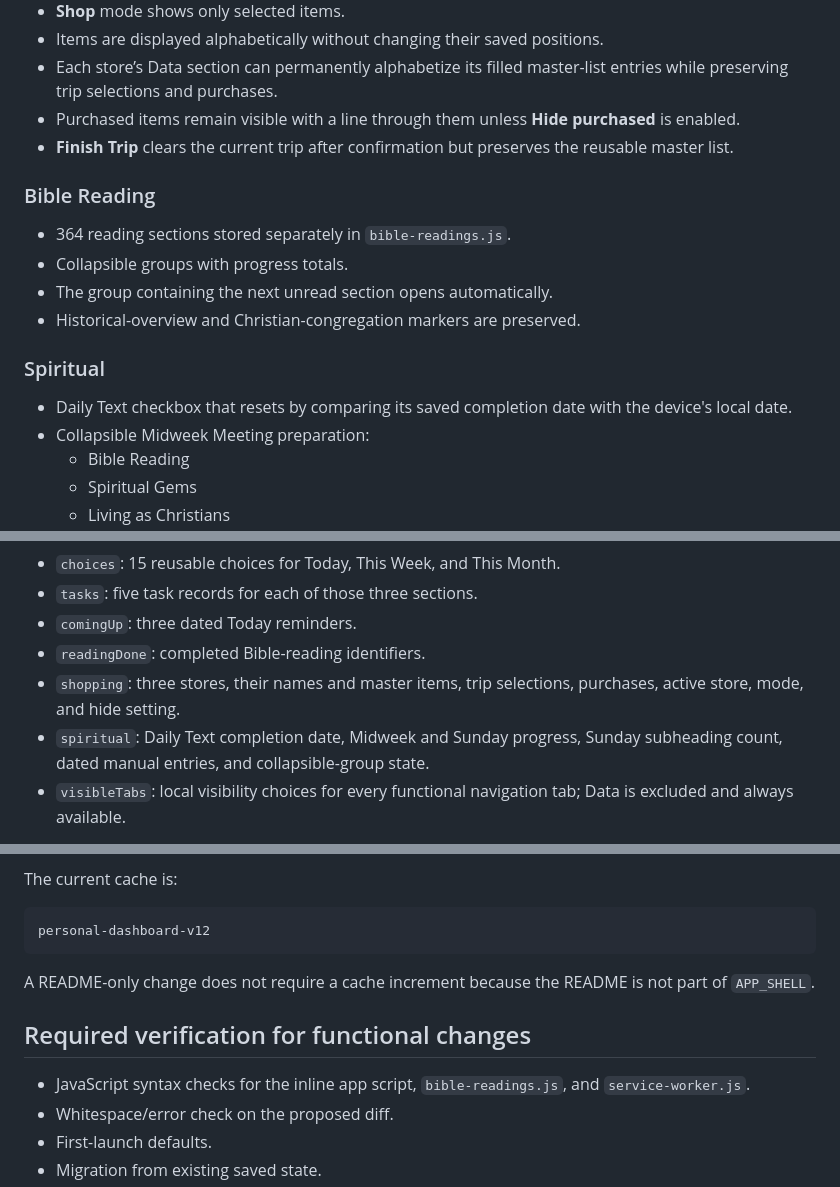
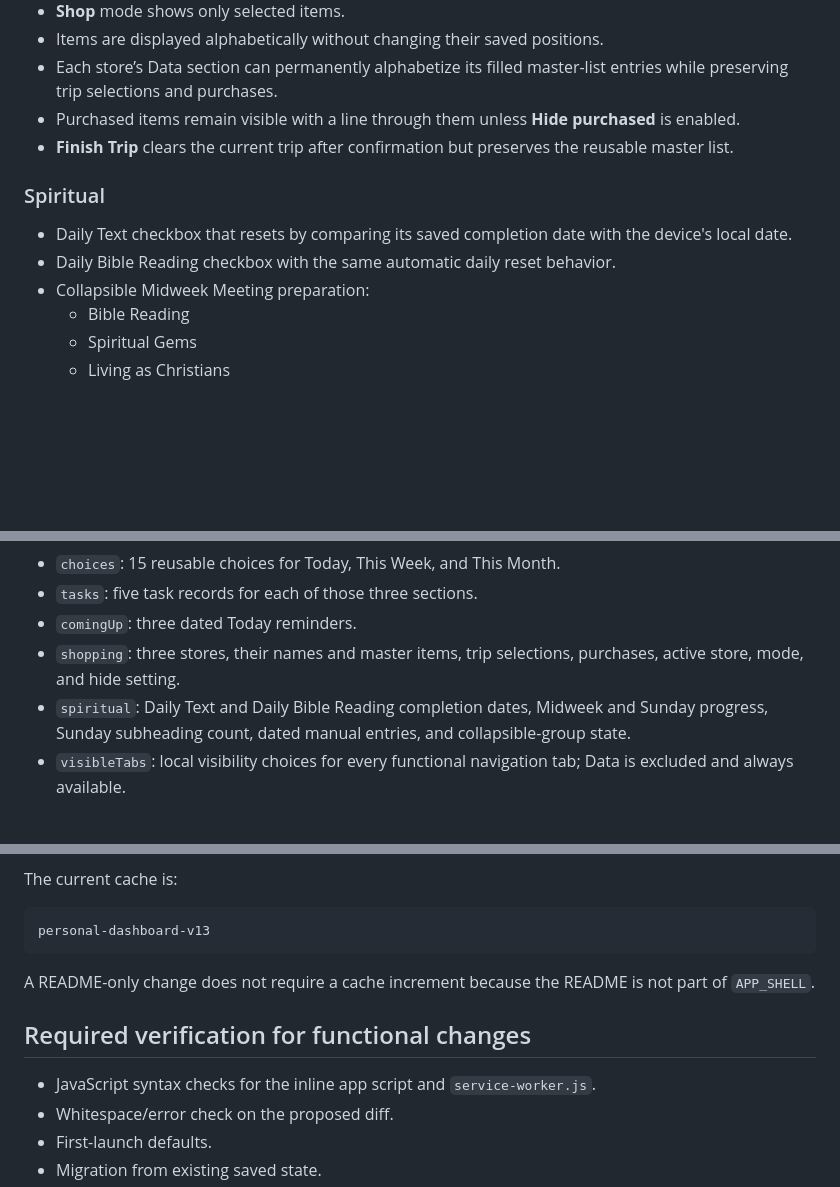
Before and after one commit to ErikEhresman-ST1987/personal-dashboard, a Markdown page: README.md, 3 parts joined by grey strips. GitHub-like rendering; blank space fills up the shorter version.

Commit message:
Document simplified daily Bible reading workflow

````diff
--- a/README.md
+++ b/README.md
@@ -41,16 +41,10 @@ A calm, mobile-first personal organizer built with plain HTML, CSS, and JavaScri
 - Purchased items remain visible with a line through them unless **Hide purchased** is enabled.
 - **Finish Trip** clears the current trip after confirmation but preserves the reusable master list.
 
-### Bible Reading
-
-- 364 reading sections stored separately in `bible-readings.js`.
-- Collapsible groups with progress totals.
-- The group containing the next unread section opens automatically.
-- Historical-overview and Christian-congregation markers are preserved.
-
 ### Spiritual
 
 - Daily Text checkbox that resets by comparing its saved completion date with the device's local date.
+- Daily Bible Reading checkbox with the same automatic daily reset behavior.
 - Collapsible Midweek Meeting preparation:
   - Bible Reading
   - Spiritual Gems
@@ -103,9 +96,8 @@ The saved state currently contains:
 - `choices`: 15 reusable choices for Today, This Week, and This Month.
 - `tasks`: five task records for each of those three sections.
 - `comingUp`: three dated Today reminders.
-- `readingDone`: completed Bible-reading identifiers.
 - `shopping`: three stores, their names and master items, trip selections, purchases, active store, mode, and hide setting.
-- `spiritual`: Daily Text completion date, Midweek and Sunday progress, Sunday subheading count, dated manual entries, and collapsible-group state.
+- `spiritual`: Daily Text and Daily Bible Reading completion dates, Midweek and Sunday progress, Sunday subheading count, dated manual entries, and collapsible-group state.
 - `visibleTabs`: local visibility choices for every functional navigation tab; Data is excluded and always available.
 
 `normalizedState()` is the migration boundary. Every new saved field must receive a safe default there, and old or malformed state must be normalized before rendering. Existing unrelated fields must remain compatible.
@@ -146,14 +138,14 @@ When an app-shell file changes:
 The current cache is:
 
 ```text
-personal-dashboard-v12
+personal-dashboard-v13
 ```
 
 A README-only change does not require a cache increment because the README is not part of `APP_SHELL`.
 
 ## Required verification for functional changes
 
-- JavaScript syntax checks for the inline app script, `bible-readings.js`, and `service-worker.js`.
+- JavaScript syntax checks for the inline app script and `service-worker.js`.
 - Whitespace/error check on the proposed diff.
 - First-launch defaults.
 - Migration from existing saved state.
````
Also changed, not shown: other parts of README.md (+1 -2 lines).
